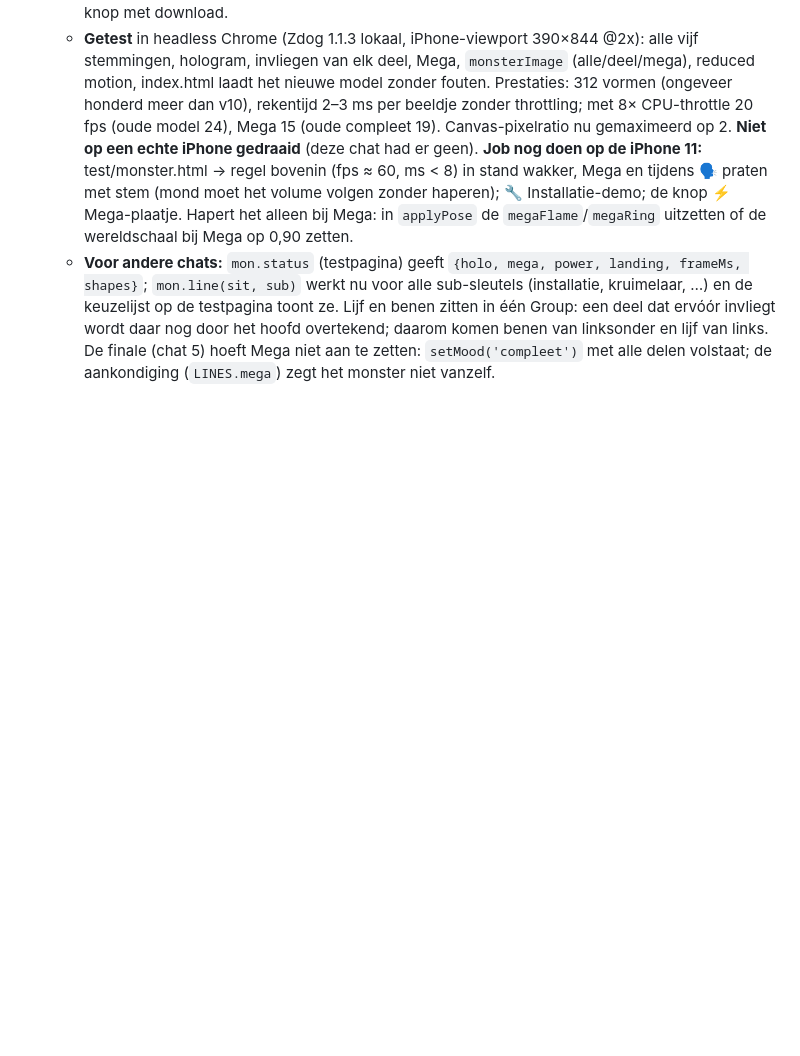
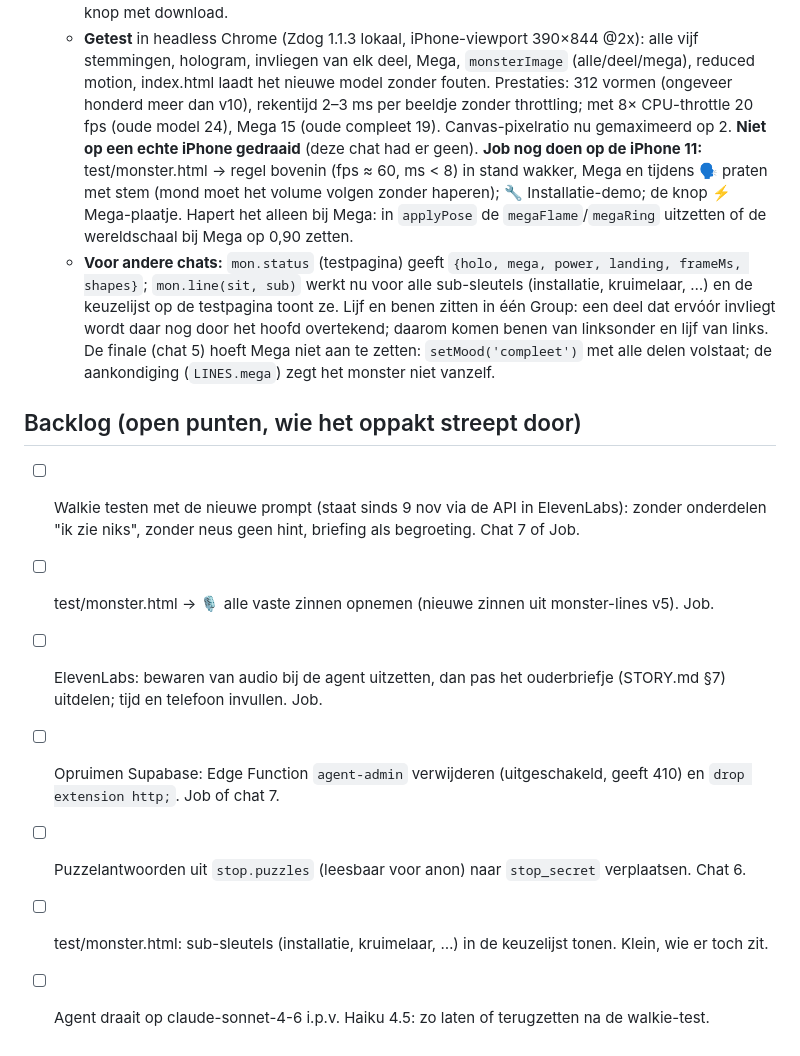
Before and after one commit to deDonjon/speurtocht, a Markdown page: claude/MECHA-POF-SPEL.md, the part around the change. GitHub-like rendering; blank space fills up the shorter version.

Commit message:
Backlog in MECHA-POF-SPEL.md (walkie-test, zinnen opnemen, privacy, opruimen)
Co-Authored-By: Claude Opus 5.5 <noreply@anthropic.com>
Claude-Session: https://claude.ai/code/session_01Rjm1Nnx7DHJwhKW2WEzqZt

```diff
--- a/claude/MECHA-POF-SPEL.md
+++ b/claude/MECHA-POF-SPEL.md
@@ -93,3 +93,12 @@ Elke chat leest eerst CONTRACTS.md en dit bestand, verandert CONTRACTS.md niet,
   - **Mega-Mecha-Pof** (mood `compleet` + alle zeven delen): in 2,4 s groter (wereldschaal 0,86 → 0,95), hoger zweven, jetpack vol met een extra vlamkrans en een gouden lichtring op de grond, wijzer trillend in het rood en **MEGA** in LED-letters op het borstpaneel, boterknop gloeit, antenne en stoom sneller, één rondje draaien + vonkjes + geluid `mega` bij de verandering. Stem: `mon.say` geeft `voice.speak(text, { galm: true })` door → `audio.playBuffer(buf, { galm })` legt er een korte nagalm (convolver, 0,9 s) en zachte echo onder; de mp3's blijven dezelfde. De telefoonstem (reserve) heeft geen galm. `monsterImage('mega')` = stilstaand plaatje met raster (300×300 svg-data-URL, licht/donker thema volgt de pagina); op test/monster.html staat een knop met download.
   - **Getest** in headless Chrome (Zdog 1.1.3 lokaal, iPhone-viewport 390×844 @2x): alle vijf stemmingen, hologram, invliegen van elk deel, Mega, `monsterImage` (alle/deel/mega), reduced motion, index.html laadt het nieuwe model zonder fouten. Prestaties: 312 vormen (ongeveer honderd meer dan v10), rekentijd 2–3 ms per beeldje zonder throttling; met 8× CPU-throttle 20 fps (oude model 24), Mega 15 (oude compleet 19). Canvas-pixelratio nu gemaximeerd op 2. **Niet op een echte iPhone gedraaid** (deze chat had er geen). **Job nog doen op de iPhone 11:** test/monster.html → regel bovenin (fps ≈ 60, ms < 8) in stand wakker, Mega en tijdens 🗣️ praten met stem (mond moet het volume volgen zonder haperen); 🔧 Installatie-demo; de knop ⚡ Mega-plaatje. Hapert het alleen bij Mega: in `applyPose` de `megaFlame`/`megaRing` uitzetten of de wereldschaal bij Mega op 0,90 zetten.
   - **Voor andere chats:** `mon.status` (testpagina) geeft `{holo, mega, power, landing, frameMs, shapes}`; `mon.line(sit, sub)` werkt nu voor alle sub-sleutels (installatie, kruimelaar, …) en de keuzelijst op de testpagina toont ze. Lijf en benen zitten in één Group: een deel dat ervóór invliegt wordt daar nog door het hoofd overtekend; daarom komen benen van linksonder en lijf van links. De finale (chat 5) hoeft Mega niet aan te zetten: `setMood('compleet')` met alle delen volstaat; de aankondiging (`LINES.mega`) zegt het monster niet vanzelf.
+
+## Backlog (open punten, wie het oppakt streept door)
+- [ ] Walkie testen met de nieuwe prompt (staat sinds 9 nov via de API in ElevenLabs): zonder onderdelen "ik zie niks", zonder neus geen hint, briefing als begroeting. Chat 7 of Job.
+- [ ] test/monster.html → 🎙️ alle vaste zinnen opnemen (nieuwe zinnen uit monster-lines v5). Job.
+- [ ] ElevenLabs: bewaren van audio bij de agent uitzetten, dan pas het ouderbriefje (STORY.md §7) uitdelen; tijd en telefoon invullen. Job.
+- [ ] Opruimen Supabase: Edge Function `agent-admin` verwijderen (uitgeschakeld, geeft 410) en `drop extension http;`. Job of chat 7.
+- [ ] Puzzelantwoorden uit `stop.puzzles` (leesbaar voor anon) naar `stop_secret` verplaatsen. Chat 6.
+- [ ] test/monster.html: sub-sleutels (installatie, kruimelaar, …) in de keuzelijst tonen. Klein, wie er toch zit.
+- [ ] Agent draait op claude-sonnet-4-6 i.p.v. Haiku 4.5: zo laten of terugzetten na de walkie-test.
```
